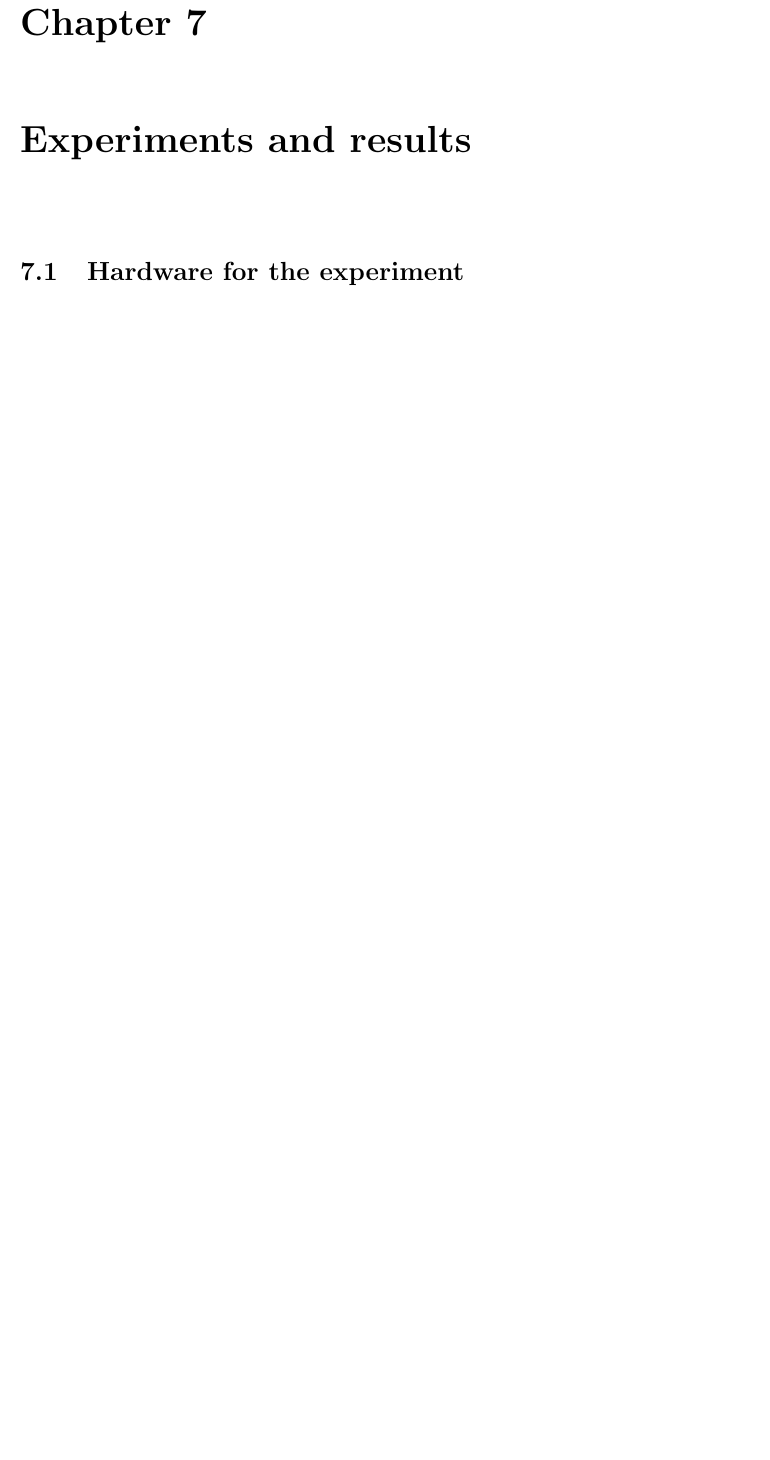
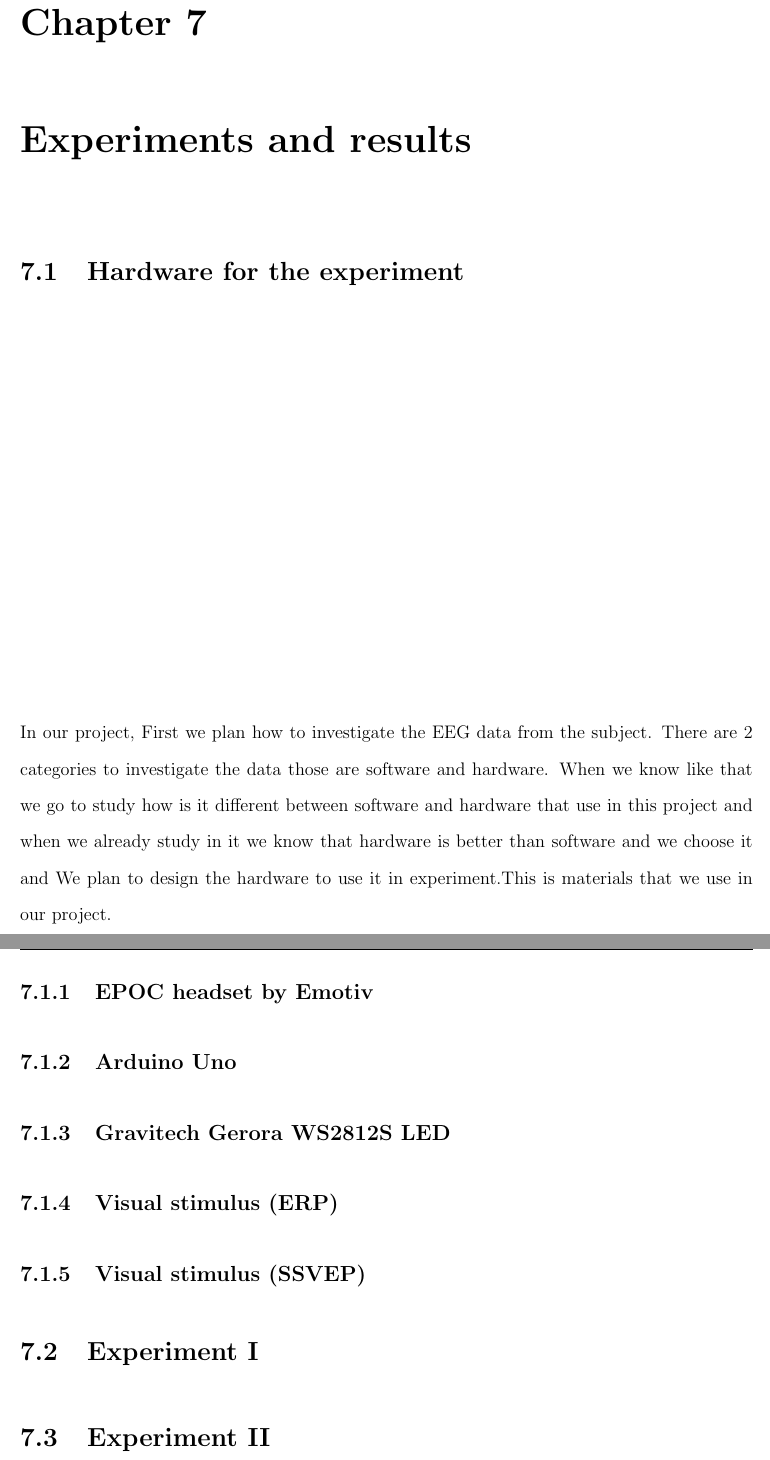
Before and after one commit to ioscarhunter/paper4, a LaTeX thesis (thesis.tex, which reads chapter7/experiment.tex): part of page 57 of 60 before the commit and two parts of pages 57 and 58 of 61 after it, the two joined at a grey line, cut so that both start at the same text, the shorter picture padded with empty space. Compiled offline with pdfLaTeX.

Commit message:
Update on Overleaf.

```diff
--- a/chapter7/experiment.tex
+++ b/chapter7/experiment.tex
@@ -7,3 +7,19 @@
 \renewcommand{\baselinestretch}{1.5}
 
 \section{Hardware for the experiment}
+
+In our project, First we plan how to investigate the EEG data from the subject. There are 2 categories to investigate the data those are software and hardware. When we know like that we go to study how is it different between software and hardware that use in this project and when we already study in it we know that hardware is better than software and we choose it and We plan to design the hardware to use it in experiment.This is materials that we use in our project.
+
+\subsection{EPOC headset by Emotiv}
+
+\subsection{Arduino Uno}
+
+\subsection{Gravitech Gerora WS2812S LED}
+
+\subsection{Visual stimulus (ERP)}
+
+\subsection{Visual stimulus (SSVEP)}
+
+\section{Experiment I}
+
+\section{Experiment II}
```
Also changed, not shown: chapter3/background.tex (+1 -0 lines).
